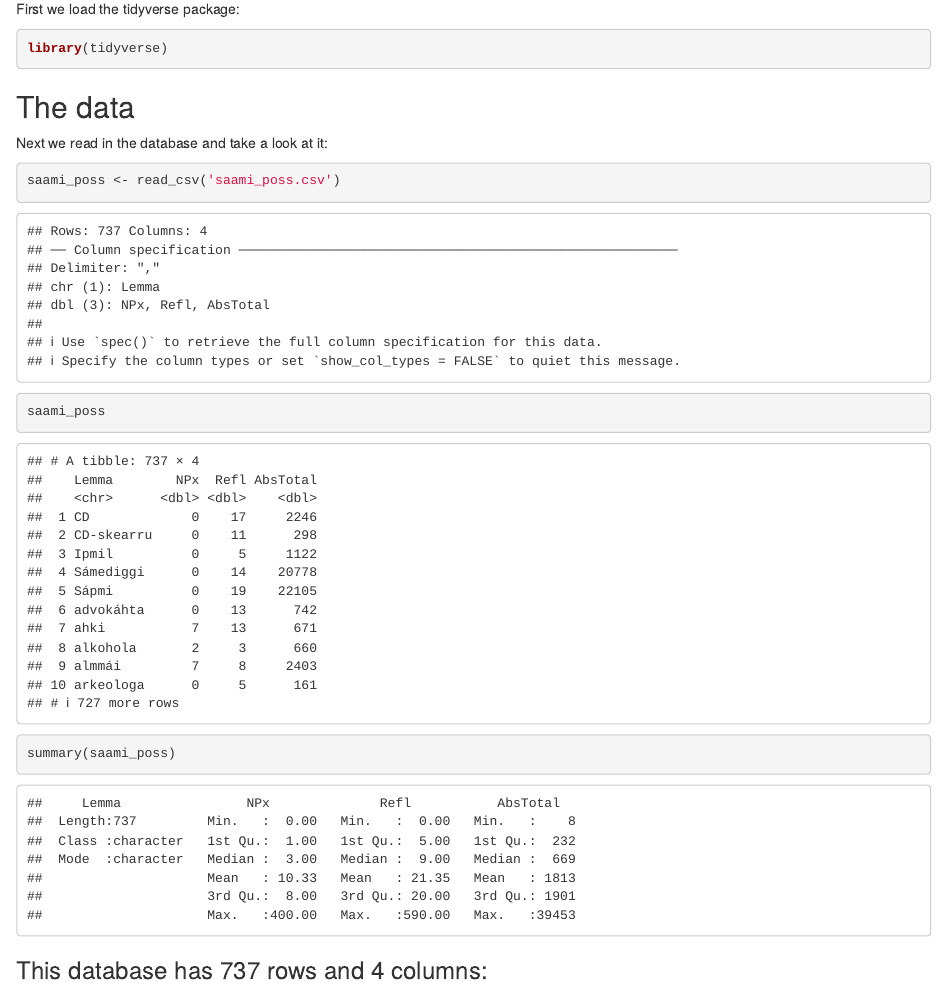
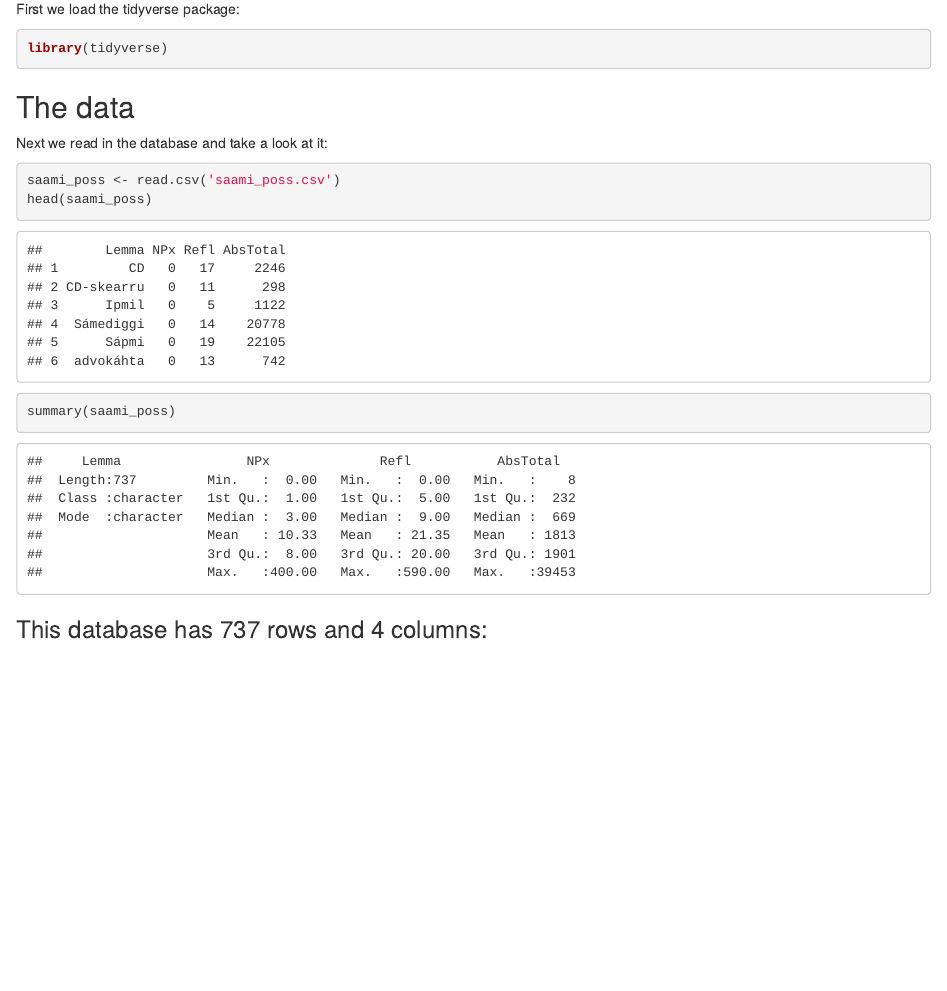
Before and after one commit to lajanda/Test, an R Markdown document (statistics_course/Correlation.Rmd): the page in a window 1100 px wide, from 570 px down. Rendered offline with R 4.5, knitr and Pandoc, with nearby package versions; some code elsewhere in the file could not run offline.

Commit message:
Change read_csv to read.csv and add head()

````diff
--- a/statistics_course/Correlation.Rmd
+++ b/statistics_course/Correlation.Rmd
@@ -46,8 +46,8 @@ library(tidyverse)
 
 Next we read in the database and take a look at it:
 ```{r Read the data}
-saami_poss <- read_csv('saami_poss.csv')
-saami_poss
+saami_poss <- read.csv('saami_poss.csv')
+head(saami_poss)
 summary(saami_poss)
 ```
 ### This database has 737 rows and 4 columns:
````
